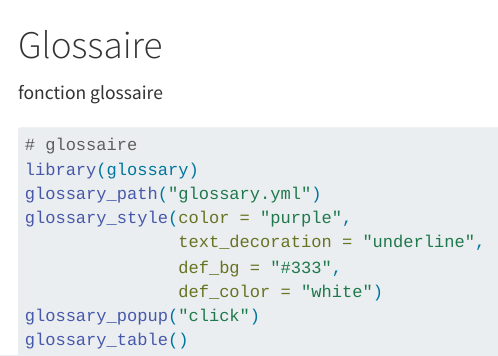
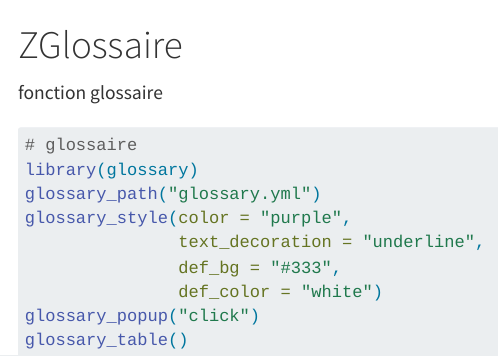
Before and after one commit to BenaventC/NLPTextbook, a Quarto document (glossaire.qmd): the page in a window 1100 px wide, from its top. Rendered offline with R 4.5, knitr and Pandoc in place of Quarto, with nearby package versions; the code chunks are not run, so their results and figures are left out.

Commit message:
glossaire
z pour être en queue de liste

```diff
--- a/glossaire.qmd
+++ b/glossaire.qmd
@@ -1,4 +1,4 @@
-# Glossaire {.unnumbered}
+# ZGlossaire {.unnumbered}
 
 fonction glossaire
 
```
